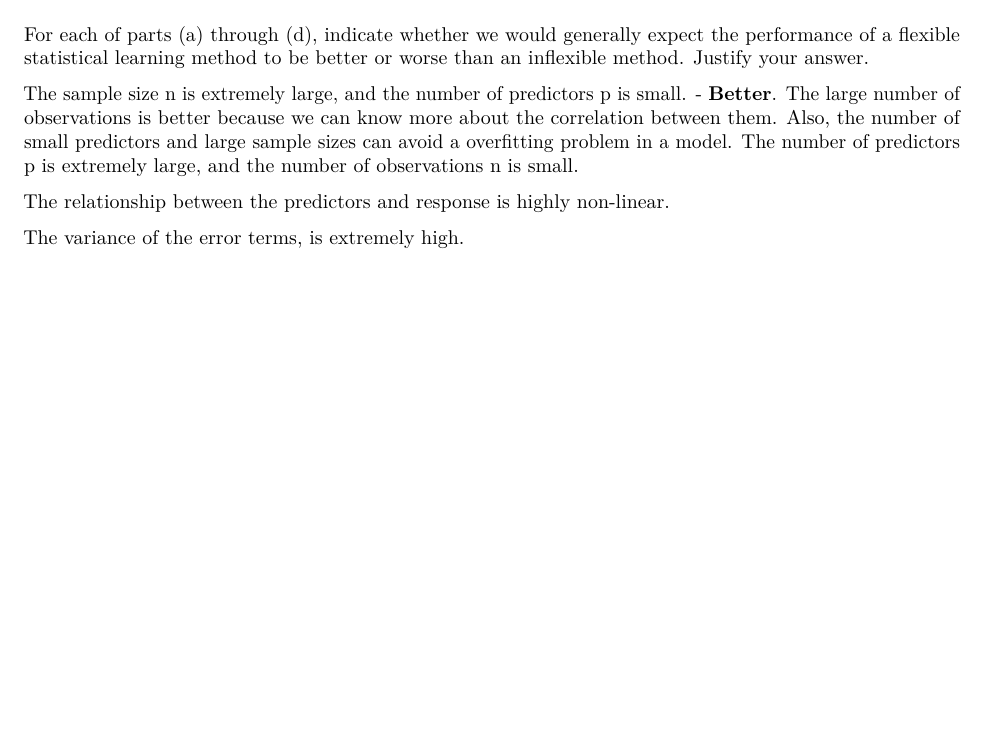
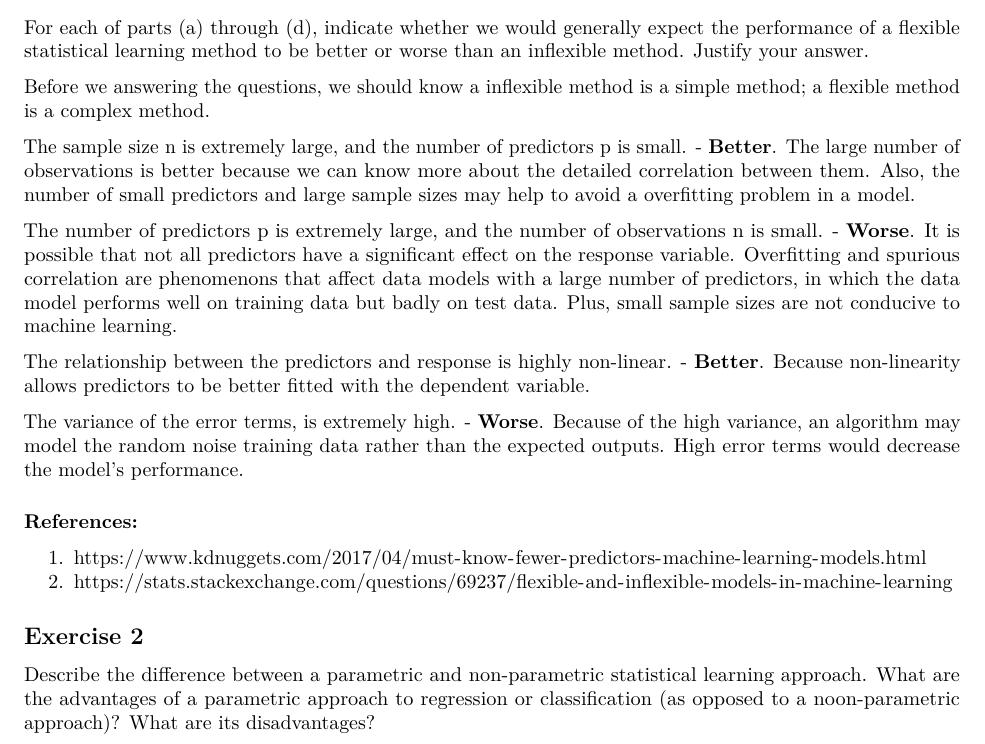
Before and after one commit to twyunting/STAT-627_Statistical_Machine_Learning, an R Markdown document (Assignments/Assignment1.Rmd): part of the page, cut so that both start at the same text, the shorter picture padded with empty space. Rendered offline with R 4.5, knitr and Pandoc, then LaTeX, with nearby package versions.

Commit message:
Update Assignment1.Rmd

```diff
--- a/Assignments/Assignment1.Rmd
+++ b/Assignments/Assignment1.Rmd
@@ -16,9 +16,22 @@ Each exercise is worth 16 points.
 For each of parts (a) through (d), indicate whether we would generally expect the performance of a flexible statistical learning method to be better or worse than an inflexible method. Justify your answer.
 
+Before we answering the questions, we should know a inflexible method is a simple method; a flexible method is a complex method.
+
 The sample size n is extremely large, and the number of predictors p is small.
-- **Better**. The large number of observations is better because we can know more about the correlation between them. Also, the number of small predictors and large sample sizes can avoid a overfitting problem in a model.
+- **Better**. The large number of observations is better because we can know more about the detailed correlation between them. Also, the number of small predictors and large sample sizes may help to avoid a overfitting problem in a model.
+
 The number of predictors p is extremely large, and the number of observations n is small.
+- **Worse**. It is possible that not all predictors have a significant effect on the response variable. Overfitting and spurious correlation are phenomenons that affect data models with a large number of predictors, in which the data model performs well on training data but badly on test data. Plus, small sample sizes are not conducive to machine learning.
 
 The relationship between the predictors and response is highly non-linear.
+- **Better**. Because non-linearity allows predictors to be better fitted with the dependent variable.
 
 The variance of the error terms, is extremely high.
+- **Worse**. Because of the high variance, an algorithm may model the random noise training data rather than the expected outputs. High error terms would decrease the model's performance.
+
+### References:
+1. https://www.kdnuggets.com/2017/04/must-know-fewer-predictors-machine-learning-models.html
+2. https://stats.stackexchange.com/questions/69237/flexible-and-inflexible-models-in-machine-learning
+
+## Exercise 2
+Describe the difference between a parametric and non-parametric statistical learning approach. What are the advantages of a parametric approach to regression or classification (as opposed to a noon-parametric approach)? What are its disadvantages?
```
Also changed, not shown: Assignments/Assignment1.Rmd (2 more changed lines).
